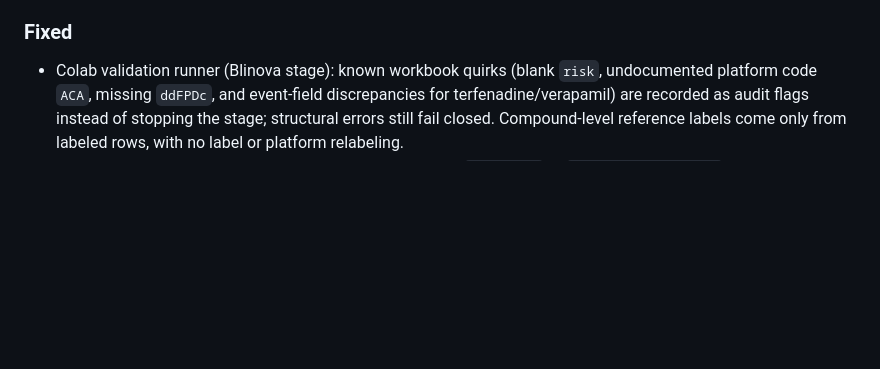
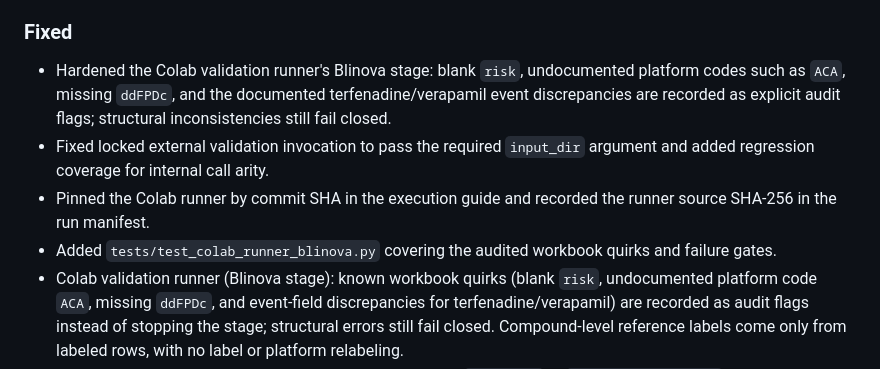
Before and after one commit to Virelion-Biotech/Virelion-CardioScore, a Markdown page: CHANGELOG.md, the part around the change. GitHub-like rendering; blank space fills up the shorter version.

Commit message:
Document Colab validation runner hardening

```diff
--- a/CHANGELOG.md
+++ b/CHANGELOG.md
@@ -27,6 +27,10 @@
 - Explicit vehicle-structure validation for locked external runs when vehicle normalization is enabled.
 
 ### Fixed
+- Hardened the Colab validation runner's Blinova stage: blank `risk`, undocumented platform codes such as `ACA`, missing `ddFPDc`, and the documented terfenadine/verapamil event discrepancies are recorded as explicit audit flags; structural inconsistencies still fail closed.
+- Fixed locked external validation invocation to pass the required `input_dir` argument and added regression coverage for internal call arity.
+- Pinned the Colab runner by commit SHA in the execution guide and recorded the runner source SHA-256 in the run manifest.
+- Added `tests/test_colab_runner_blinova.py` covering the audited workbook quirks and failure gates.
 - Colab validation runner (Blinova stage): known workbook quirks (blank `risk`, undocumented platform code `ACA`, missing `ddFPDc`, and event-field discrepancies for terfenadine/verapamil) are recorded as audit flags instead of stopping the stage; structural errors still fail closed. Compound-level reference labels come only from labeled rows, with no label or platform relabeling.
 - Colab validation runner: the locked external stage passes `input_dir` to `run_locked_external`, preventing a runtime `TypeError` when verified assets are supplied.
 - Colab validation runner: the run manifest records the runner revision and source SHA-256 from the SHA-pinned launcher; unpinned launches warn explicitly.
```
